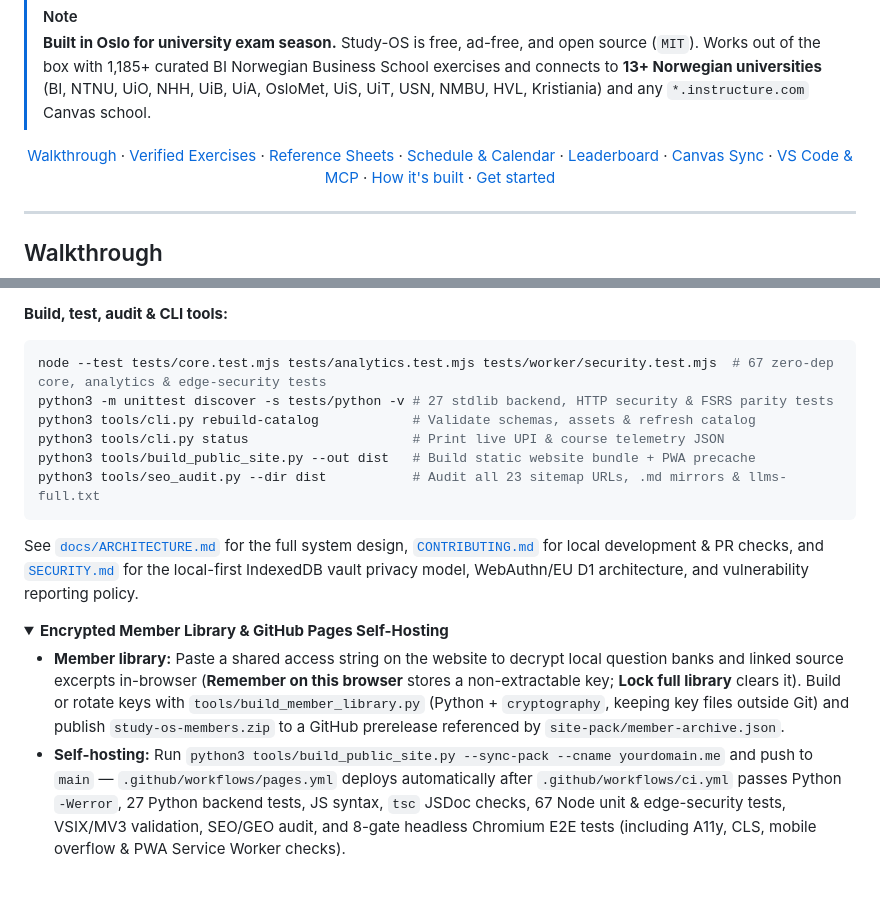
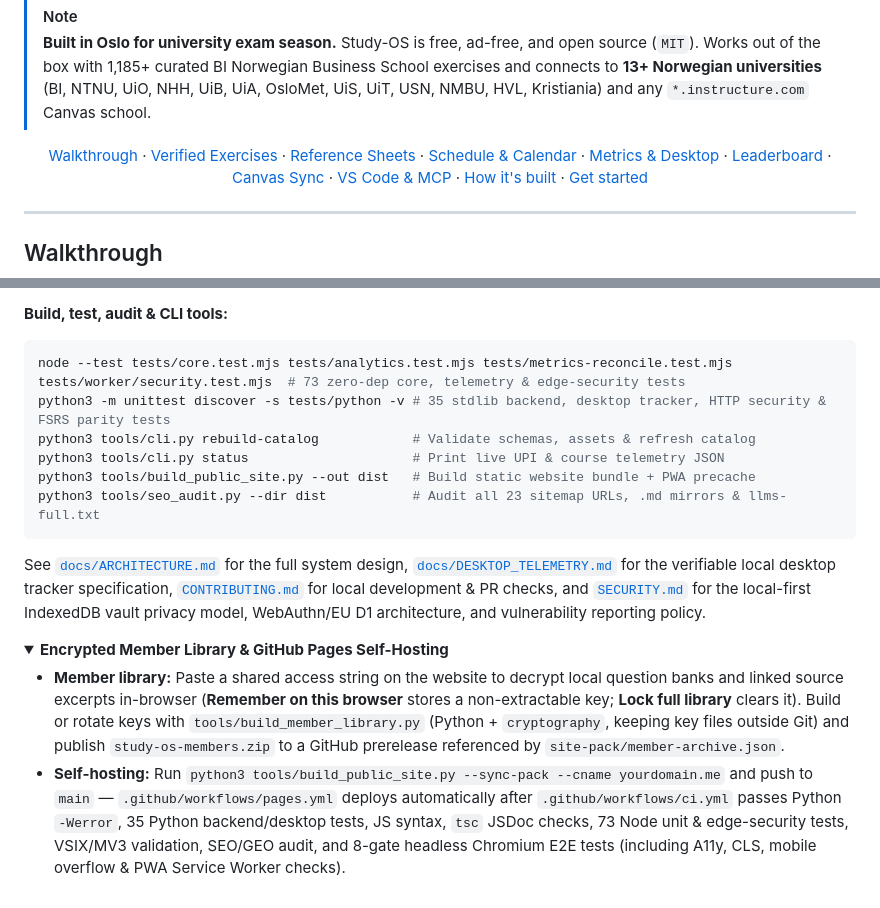
Before and after one commit to shadjosef/study-os, a Markdown page: README.md, 2 parts joined by grey strips. Drawn GitHub-style; folded sections open.

````diff
--- a/README.md
+++ b/README.md
@@ -49,6 +55,7 @@
   <a href="#verified-exercises--interactive-worksheets">Verified Exercises</a> ·
   <a href="#comprehensive-reference-sheets">Reference Sheets</a> ·
   <a href="#adaptive-schedule--calendar-sync">Schedule &amp; Calendar</a> ·
+  <a href="#metrics-telemetry--opt-in-desktop-control">Metrics &amp; Desktop</a> ·
   <a href="#leaderboard-study-pods--1v1-duels">Leaderboard</a> ·
   <a href="#1-click-canvas-timeedit--ed-sync">Canvas Sync</a> ·
   <a href="#vs-code-companion-ai-tutor--mcp">VS Code &amp; MCP</a> ·
@@ -217,20 +236,20 @@ python3 app/server.py
 **Build, test, audit & CLI tools:**
 
 ```bash
-node --test tests/core.test.mjs tests/analytics.test.mjs tests/worker/security.test.mjs  # 67 zero-dep core, analytics & edge-security tests
-python3 -m unittest discover -s tests/python -v # 27 stdlib backend, HTTP security & FSRS parity tests
+node --test tests/core.test.mjs tests/analytics.test.mjs tests/metrics-reconcile.test.mjs tests/worker/security.test.mjs  # 73 zero-dep core, telemetry & edge-security tests
+python3 -m unittest discover -s tests/python -v # 35 stdlib backend, desktop tracker, HTTP security & FSRS parity tests
 python3 tools/cli.py rebuild-catalog            # Validate schemas, assets & refresh catalog
 python3 tools/cli.py status                     # Print live UPI & course telemetry JSON
 python3 tools/build_public_site.py --out dist   # Build static website bundle + PWA precache
 python3 tools/seo_audit.py --dir dist           # Audit all 23 sitemap URLs, .md mirrors & llms-full.txt
 ```
 
-See [`docs/ARCHITECTURE.md`](docs/ARCHITECTURE.md) for the full system design, [`CONTRIBUTING.md`](CONTRIBUTING.md) for local development & PR checks, and [`SECURITY.md`](SECURITY.md) for the local-first IndexedDB vault privacy model, WebAuthn/EU D1 architecture, and vulnerability reporting policy.
+See [`docs/ARCHITECTURE.md`](docs/ARCHITECTURE.md) for the full system design, [`docs/DESKTOP_TELEMETRY.md`](docs/DESKTOP_TELEMETRY.md) for the verifiable local desktop tracker specification, [`CONTRIBUTING.md`](CONTRIBUTING.md) for local development & PR checks, and [`SECURITY.md`](SECURITY.md) for the local-first IndexedDB vault privacy model, WebAuthn/EU D1 architecture, and vulnerability reporting policy.
 
 <details>
 <summary><strong>Encrypted Member Library &amp; GitHub Pages Self-Hosting</strong></summary>
 
 - **Member library:** Paste a shared access string on the website to decrypt local question banks and linked source excerpts in-browser (**Remember on this browser** stores a non-extractable key; **Lock full library** clears it). Build or rotate keys with `tools/build_member_library.py` (Python + `cryptography`, keeping key files outside Git) and publish `study-os-members.zip` to a GitHub prerelease referenced by `site-pack/member-archive.json`.
-- **Self-hosting:** Run `python3 tools/build_public_site.py --sync-pack --cname yourdomain.me` and push to `main` — `.github/workflows/pages.yml` deploys automatically after `.github/workflows/ci.yml` passes Python `-Werror`, 27 Python backend tests, JS syntax, `tsc` JSDoc checks, 67 Node unit & edge-security tests, VSIX/MV3 validation, SEO/GEO audit, and 8-gate headless Chromium E2E tests (including A11y, CLS, mobile overflow & PWA Service Worker checks).
+- **Self-hosting:** Run `python3 tools/build_public_site.py --sync-pack --cname yourdomain.me` and push to `main` — `.github/workflows/pages.yml` deploys automatically after `.github/workflows/ci.yml` passes Python `-Werror`, 35 Python backend/desktop tests, JS syntax, `tsc` JSDoc checks, 73 Node unit & edge-security tests, VSIX/MV3 validation, SEO/GEO audit, and 8-gate headless Chromium E2E tests (including A11y, CLS, mobile overflow & PWA Service Worker checks).
 
 </details>
````
Also changed, not shown: other parts of README.md (+22 -4 lines), docs/screenshots/brand-icon.png (added), docs/screenshots/metrics-telemetry-light.png (added).
